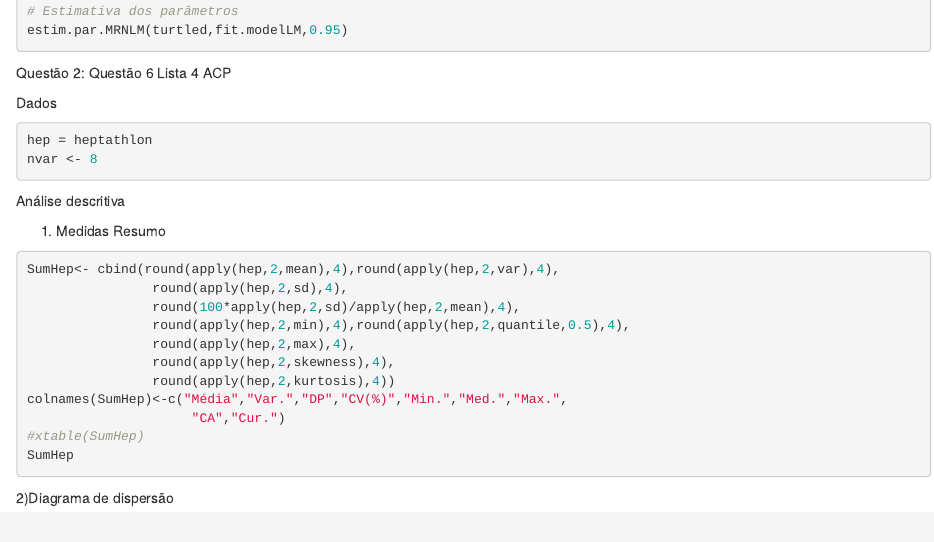
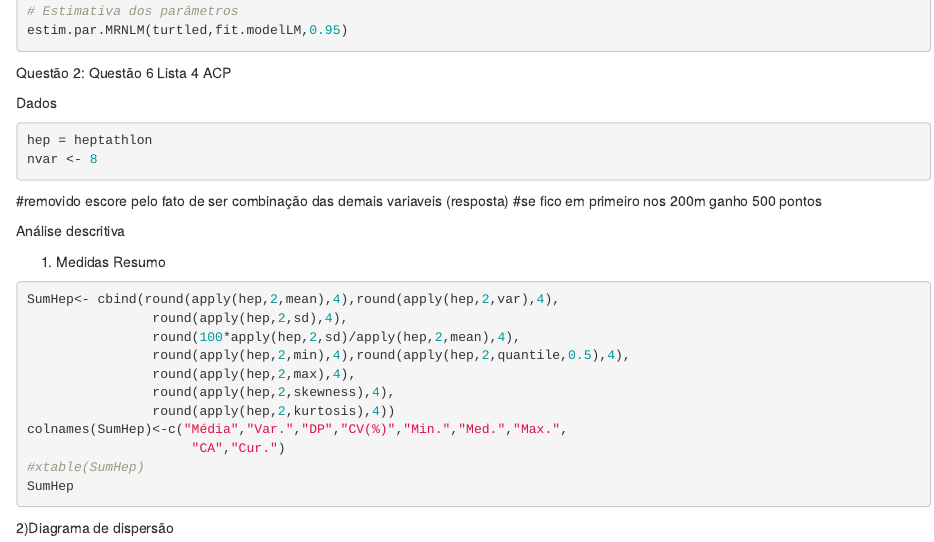
Before and after one commit to CaioHSLima/TrabMulti, an R Markdown document (Trab.Rmd): the page in a window 1100 px wide, from 5340 px down. Rendered offline with R 4.5, knitr and Pandoc, with nearby package versions; the code chunks are not run, so their results and figures are left out.

Commit message:
filha da put*

````diff
--- a/Trab.Rmd
+++ b/Trab.Rmd
@@ -337,6 +337,8 @@ Dados
 hep = heptathlon
 nvar <- 8
 ```
+#removido escore pelo fato de ser combinação das demais variaveis (resposta)
+#se fico em primeiro nos 200m ganho 500 pontos
 
 Análise descritiva
 
````
